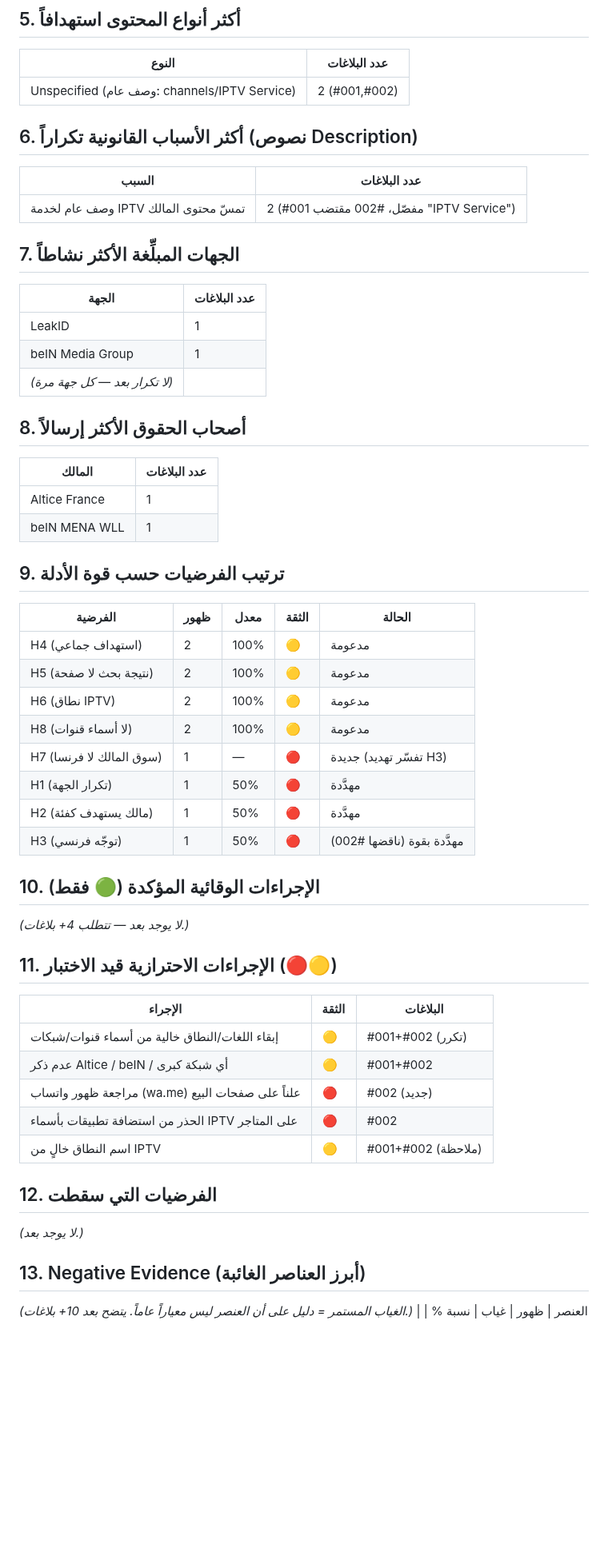
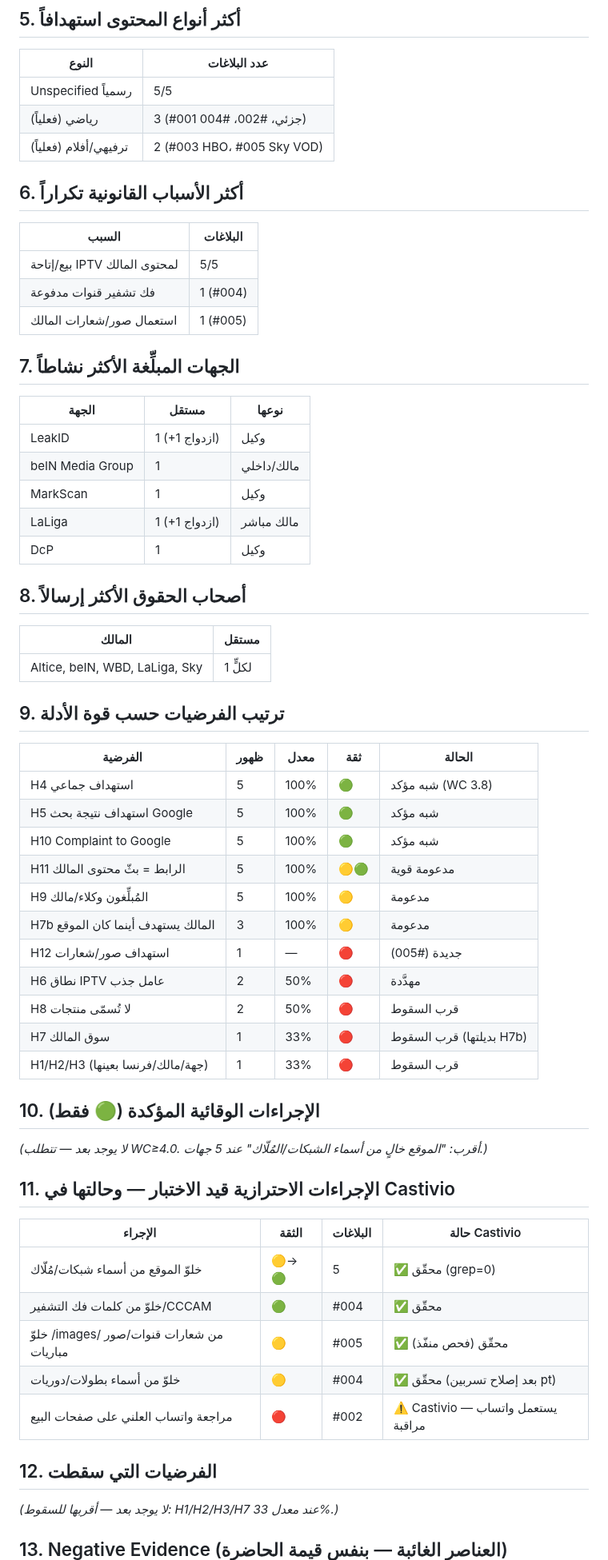
Before and after one commit to zamouriiiptv-beep/castivio-site, a Markdown page: DMCA_STATISTICS_DASHBOARD.md, the part around one of its changes. Shown at 80% size. GitHub-like rendering; blank space fills up the shorter version.

Commit message:
Resync Statistics Dashboard to reflect reports #001-#005 (was lagging at 2)

```diff
--- a/DMCA_STATISTICS_DASHBOARD.md
+++ b/DMCA_STATISTICS_DASHBOARD.md
@@ -50,54 +57,61 @@
 ## 5. أكثر أنواع المحتوى استهدافاً
 | النوع | عدد البلاغات |
 |---|---|
-| Unspecified (وصف عام: channels/IPTV Service) | 2 (#001,#002) |
+| Unspecified رسمياً | 5/5 |
+| رياضي (فعلياً) | 3 (#001 جزئي، #002، #004) |
+| ترفيهي/أفلام (فعلياً) | 2 (#003 HBO، #005 Sky VOD) |
 
-## 6. أكثر الأسباب القانونية تكراراً (نصوص Description)
-| السبب | عدد البلاغات |
+## 6. أكثر الأسباب القانونية تكراراً
+| السبب | البلاغات |
 |---|---|
-| وصف عام لخدمة IPTV تمسّ محتوى المالك | 2 (#001 مفصّل، #002 مقتضب "IPTV Service") |
+| بيع/إتاحة IPTV لمحتوى المالك | 5/5 |
+| فك تشفير قنوات مدفوعة | 1 (#004) |
+| استعمال صور/شعارات المالك | 1 (#005) |
 
 ## 7. الجهات المبلِّغة الأكثر نشاطاً
-| الجهة | عدد البلاغات |
-|---|---|
-| LeakID | 1 |
-| beIN Media Group | 1 |
-| _(لا تكرار بعد — كل جهة مرة)_ | |
+| الجهة | مستقل | نوعها |
+|---|---|---|
+| LeakID | 1 (+1 ازدواج) | وكيل |
+| beIN Media Group | 1 | مالك/داخلي |
+| MarkScan | 1 | وكيل |
+| LaLiga | 1 (+1 ازدواج) | مالك مباشر |
+| DcP | 1 | وكيل |
 
 ## 8. أصحاب الحقوق الأكثر إرسالاً
-| المالك | عدد البلاغات |
+| المالك | مستقل |
 |---|---|
-| Altice France | 1 |
-| beIN MENA WLL | 1 |
+| Altice, beIN, WBD, LaLiga, Sky | 1 لكلٍّ |
 
 ## 9. ترتيب الفرضيات حسب قوة الأدلة
-| الفرضية | ظهور | معدل | الثقة | الحالة |
+| الفرضية | ظهور | معدل | ثقة | الحالة |
 |---|---|---|---|---|
-| H4 (استهداف جماعي) | 2 | 100% | 🟡 | مدعومة |
-| H5 (نتيجة بحث لا صفحة) | 2 | 100% | 🟡 | مدعومة |
-| H6 (نطاق IPTV) | 2 | 100% | 🟡 | مدعومة |
-| H8 (لا أسماء قنوات) | 2 | 100% | 🟡 | مدعومة |
-| H7 (سوق المالك لا فرنسا) | 1 | — | 🔴 | جديدة (تفسّر تهديد H3) |
-| H1 (تكرار الجهة) | 1 | 50% | 🔴 | مهدَّدة |
-| H2 (مالك يستهدف كفئة) | 1 | 50% | 🔴 | مهدَّدة |
-| H3 (توجّه فرنسي) | 1 | 50% | 🔴 | مهدَّدة بقوة (ناقضها #002) |
+| H4 استهداف جماعي | 5 | 100% | 🟢 | شبه مؤكد (WC 3.8) |
+| H5 استهداف نتيجة بحث Google | 5 | 100% | 🟢 | شبه مؤكد |
+| H10 Complaint to Google | 5 | 100% | 🟢 | شبه مؤكد |
+| H11 الرابط = بثّ محتوى المالك | 5 | 100% | 🟡🟢 | مدعومة قوية |
+| H9 المُبلِّغون وكلاء/مالك | 5 | 100% | 🟡 | مدعومة |
+| H7b المالك يستهدف أينما كان الموقع | 3 | 100% | 🟡 | مدعومة |
+| H12 استهداف صور/شعارات | 1 | — | 🔴 | جديدة (#005) |
+| H6 نطاق IPTV عامل جذب | 2 | 50% | 🔴 | مهدَّدة |
+| H8 لا تُسمّى منتجات | 2 | 50% | 🔴 | قرب السقوط |
+| H7 سوق المالك | 1 | 33% | 🔴 | قرب السقوط (بديلتها H7b) |
+| H1/H2/H3 (جهة/مالك/فرنسا بعينها) | 1 | 33% | 🔴 | قرب السقوط |
 
 ## 10. الإجراءات الوقائية المؤكدة (🟢 فقط)
-_(لا يوجد بعد — تتطلب 4+ بلاغات.)_
+_(لا يوجد بعد — تتطلب WC≥4.0. أقرب: "الموقع خالٍ من أسماء الشبكات/المُلّاك" عند 5 جهات.)_
 
-## 11. الإجراءات الاحترازية قيد الاختبار (🔴🟡)
-| الإجراء | الثقة | البلاغات |
-|---|---|---|
-| إبقاء اللغات/النطاق خالية من أسماء قنوات/شبكات | 🟡 | #001+#002 (تكرر) |
-| عدم ذكر Altice / beIN / أي شبكة كبرى | 🟡 | #001+#002 |
-| مراجعة ظهور واتساب (wa.me) علناً على صفحات البيع | 🔴 | #002 (جديد) |
-| الحذر من استضافة تطبيقات بأسماء IPTV على المتاجر | 🔴 | #002 |
-| اسم النطاق خالٍ من IPTV | 🟡 | #001+#002 (ملاحظة) |
+## 11. الإجراءات الاحترازية قيد الاختبار — وحالتها في Castivio
+| الإجراء | الثقة | البلاغات | حالة Castivio |
+|---|---|---|---|
+| خلوّ الموقع من أسماء شبكات/مُلّاك | 🟡→🟢 | 5 | ✅ محقّق (grep=0) |
+| خلوّ من كلمات فك التشفير/CCCAM | 🟢 | #004 | ✅ محقّق |
+| خلوّ /images/ من شعارات قنوات/صور مباريات | 🟡 | #005 | ✅ محقّق (فحص منفّذ) |
+| خلوّ من أسماء بطولات/دوريات | 🟡 | #004 | ✅ محقّق (بعد إصلاح تسربين pt) |
+| مراجعة واتساب العلني على صفحات البيع | 🔴 | #002 | ⚠️ Castivio يستعمل واتساب — مراقبة |
 
 ## 12. الفرضيات التي سقطت
-_(لا يوجد بعد.)_
+_(لا يوجد بعد — أقربها للسقوط: H1/H2/H3/H7 عند معدل 33%.)_
 
-## 13. Negative Evidence (أبرز العناصر الغائبة)
-_(الغياب المستمر = دليل على أن العنصر ليس معياراً عاماً. يتضح بعد 10+ بلاغات.)_
+## 13. Negative Evidence (العناصر الغائبة — بنفس قيمة الحاضرة)
 | العنصر | ظهور | غياب | نسبة % | سبب عام؟ |
 |---|---|---|---|---|
```
Also changed, not shown: other parts of DMCA_STATISTICS_DASHBOARD.md (+45 -37 lines).
